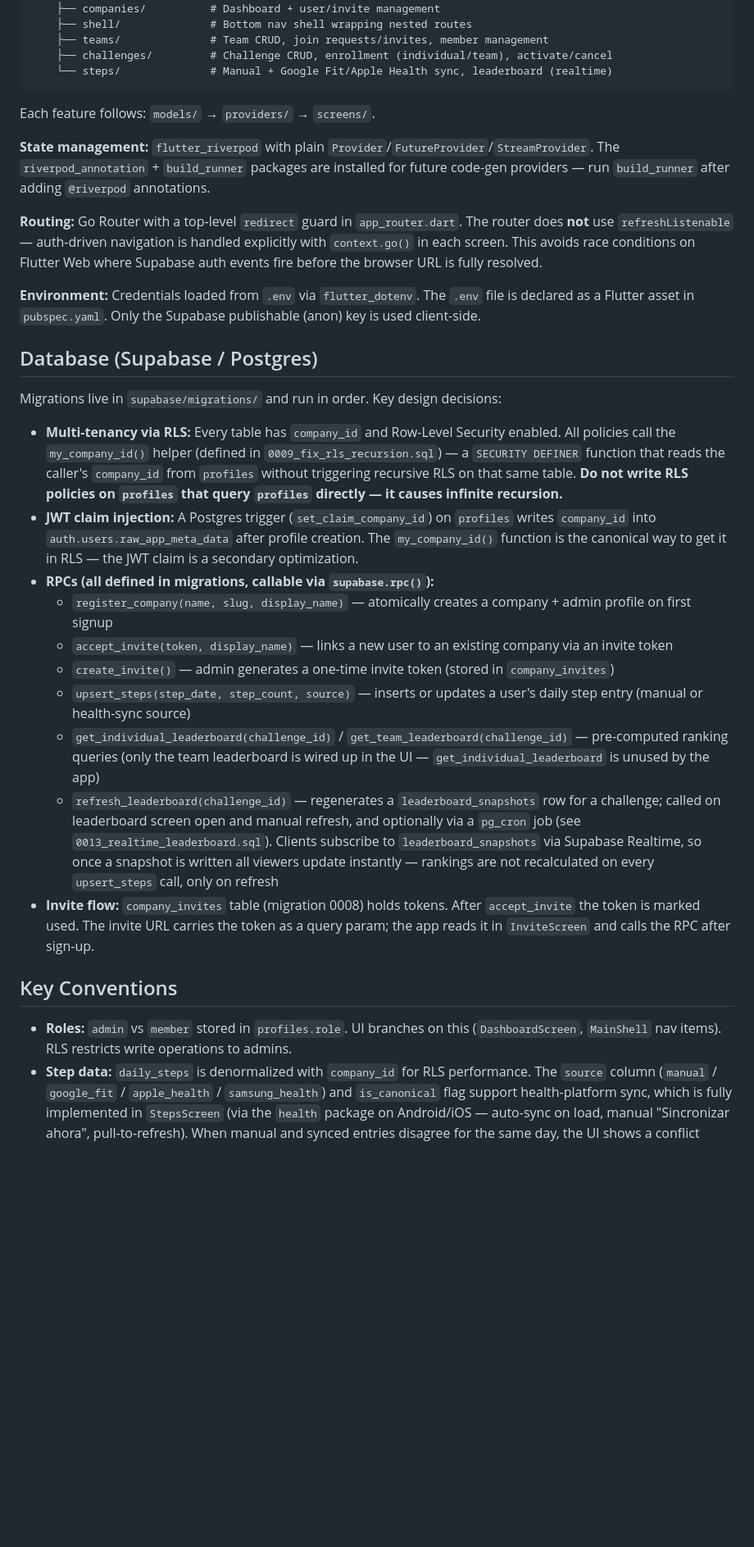
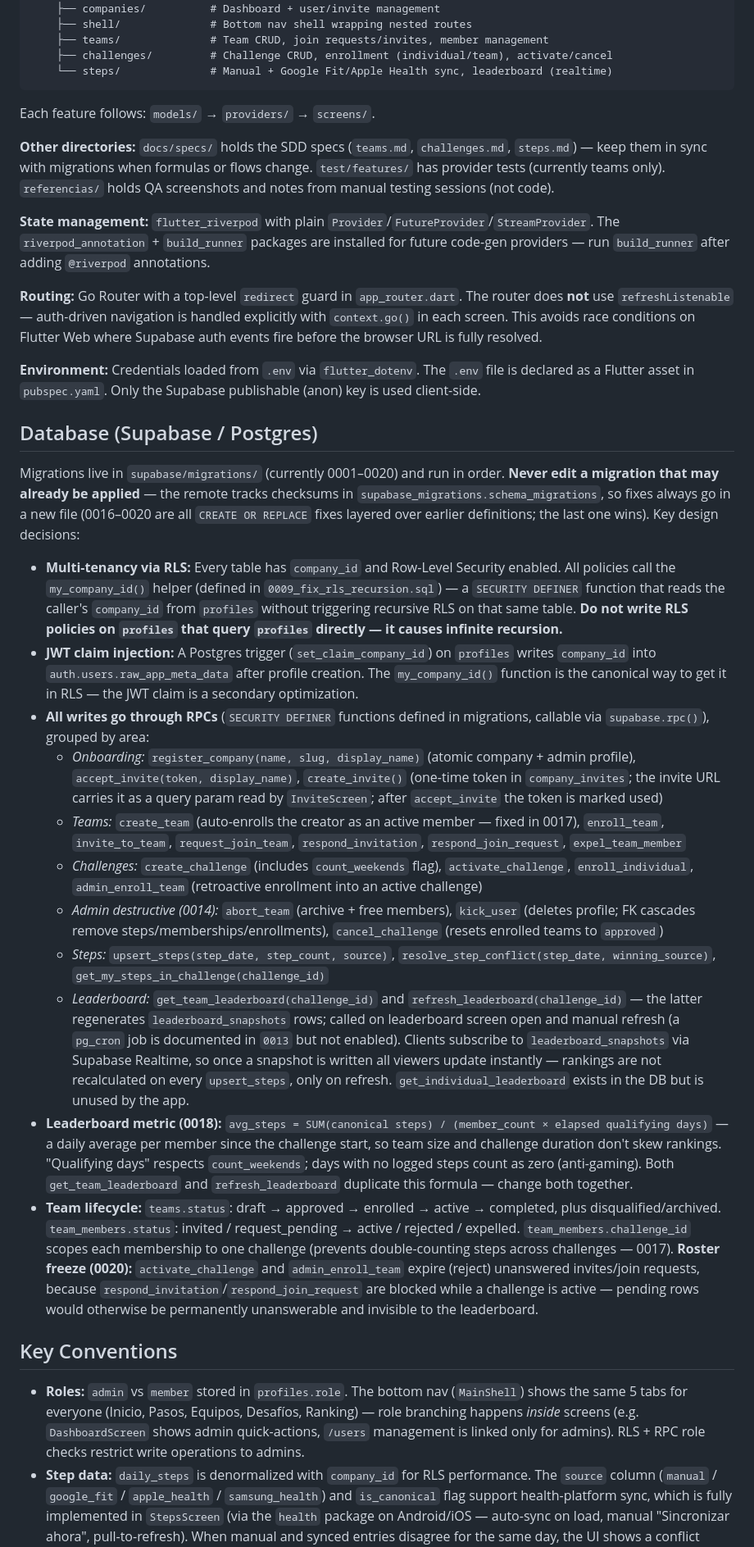
Before and after one commit to juan2cruz/HealthyWalky-, a Markdown page: CLAUDE.md, the part around one of its changes. Shown at 82% size. GitHub-like rendering; blank space fills up the shorter version.

Commit message:
docs: sync CLAUDE.md with current architecture and DB state

```diff
--- a/CLAUDE.md
+++ b/CLAUDE.md
@@ -59,6 +62,8 @@ lib/
 
 Each feature follows: `models/` → `providers/` → `screens/`.
 
+**Other directories:** `docs/specs/` holds the SDD specs (`teams.md`, `challenges.md`, `steps.md`) — keep them in sync with migrations when formulas or flows change. `test/features/` has provider tests (currently teams only). `referencias/` holds QA screenshots and notes from manual testing sessions (not code).
+
 **State management:** `flutter_riverpod` with plain `Provider`/`FutureProvider`/`StreamProvider`. The `riverpod_annotation` + `build_runner` packages are installed for future code-gen providers — run `build_runner` after adding `@riverpod` annotations.
 
 **Routing:** Go Router with a top-level `redirect` guard in `app_router.dart`. The router does **not** use `refreshListenable` — auth-driven navigation is handled explicitly with `context.go()` in each screen. This avoids race conditions on Flutter Web where Supabase auth events fire before the browser URL is fully resolved.
@@ -67,22 +72,23 @@ Each feature follows: `models/` → `providers/` → `screens/`.
 
 ## Database (Supabase / Postgres)
 
-Migrations live in `supabase/migrations/` and run in order. Key design decisions:
+Migrations live in `supabase/migrations/` (currently 0001–0020) and run in order. **Never edit a migration that may already be applied** — the remote tracks checksums in `supabase_migrations.schema_migrations`, so fixes always go in a new file (0016–0020 are all `CREATE OR REPLACE` fixes layered over earlier definitions; the last one wins). Key design decisions:
 
 - **Multi-tenancy via RLS:** Every table has `company_id` and Row-Level Security enabled. All policies call the `my_company_id()` helper (defined in `0009_fix_rls_recursion.sql`) — a `SECURITY DEFINER` function that reads the caller's `company_id` from `profiles` without triggering recursive RLS on that same table. **Do not write RLS policies on `profiles` that query `profiles` directly — it causes infinite recursion.**
 - **JWT claim injection:** A Postgres trigger (`set_claim_company_id`) on `profiles` writes `company_id` into `auth.users.raw_app_meta_data` after profile creation. The `my_company_id()` function is the canonical way to get it in RLS — the JWT claim is a secondary optimization.
-- **RPCs (all defined in migrations, callable via `supabase.rpc()`):**
-  - `register_company(name, slug, display_name)` — atomically creates a company + admin profile on first signup
-  - `accept_invite(token, display_name)` — links a new user to an existing company via an invite token
-  - `create_invite()` — admin generates a one-time invite token (stored in `company_invites`)
-  - `upsert_steps(step_date, step_count, source)` — inserts or updates a user's daily step entry (manual or health-sync source)
-  - `get_individual_leaderboard(challenge_id)` / `get_team_leaderboard(challenge_id)` — pre-computed ranking queries (only the team leaderboard is wired up in the UI — `get_individual_leaderboard` is unused by the app)
-  - `refresh_leaderboard(challenge_id)` — regenerates a `leaderboard_snapshots` row for a challenge; called on leaderboard screen open and manual refresh, and optionally via a `pg_cron` job (see `0013_realtime_leaderboard.sql`). Clients subscribe to `leaderboard_snapshots` via Supabase Realtime, so once a snapshot is written all viewers update instantly — rankings are not recalculated on every `upsert_steps` call, only on refresh
-- **Invite flow:** `company_invites` table (migration 0008) holds tokens. After `accept_invite` the token is marked used. The invite URL carries the token as a query param; the app reads it in `InviteScreen` and calls the RPC after sign-up.
+- **All writes go through RPCs** (`SECURITY DEFINER` functions defined in migrations, callable via `supabase.rpc()`), grouped by area:
+  - *Onboarding:* `register_company(name, slug, display_name)` (atomic company + admin profile), `accept_invite(token, display_name)`, `create_invite()` (one-time token in `company_invites`; the invite URL carries it as a query param read by `InviteScreen`; after `accept_invite` the token is marked used)
+  - *Teams:* `create_team` (auto-enrolls the creator as an active member — fixed in 0017), `enroll_team`, `invite_to_team`, `request_join_team`, `respond_invitation`, `respond_join_request`, `expel_team_member`
+  - *Challenges:* `create_challenge` (includes `count_weekends` flag), `activate_challenge`, `enroll_individual`, `admin_enroll_team` (retroactive enrollment into an active challenge)
+  - *Admin destructive (0014):* `abort_team` (archive + free members), `kick_user` (deletes profile; FK cascades remove steps/memberships/enrollments), `cancel_challenge` (resets enrolled teams to `approved`)
+  - *Steps:* `upsert_steps(step_date, step_count, source)`, `resolve_step_conflict(step_date, winning_source)`, `get_my_steps_in_challenge(challenge_id)`
+  - *Leaderboard:* `get_team_leaderboard(challenge_id)` and `refresh_leaderboard(challenge_id)` — the latter regenerates `leaderboard_snapshots` rows; called on leaderboard screen open and manual refresh (a `pg_cron` job is documented in `0013` but not enabled). Clients subscribe to `leaderboard_snapshots` via Supabase Realtime, so once a snapshot is written all viewers update instantly — rankings are not recalculated on every `upsert_steps`, only on refresh. `get_individual_leaderboard` exists in the DB but is unused by the app.
+- **Leaderboard metric (0018):** `avg_steps = SUM(canonical steps) / (member_count × elapsed qualifying days)` — a daily average per member since the challenge start, so team size and challenge duration don't skew rankings. "Qualifying days" respects `count_weekends`; days with no logged steps count as zero (anti-gaming). Both `get_team_leaderboard` and `refresh_leaderboard` duplicate this formula — change both together.
+- **Team lifecycle:** `teams.status`: draft → approved → enrolled → active → completed, plus disqualified/archived. `team_members.status`: invited / request_pending → active / rejected / expelled. `team_members.challenge_id` scopes each membership to one challenge (prevents double-counting steps across challenges — 0017). **Roster freeze (0020):** `activate_challenge` and `admin_enroll_team` expire (reject) unanswered invites/join requests, because `respond_invitation`/`respond_join_request` are blocked while a challenge is active — pending rows would otherwise be permanently unanswerable and invisible to the leaderboard.
 
 ## Key Conventions
 
-- **Roles:** `admin` vs `member` stored in `profiles.role`. UI branches on this (`DashboardScreen`, `MainShell` nav items). RLS restricts write operations to admins.
+- **Roles:** `admin` vs `member` stored in `profiles.role`. The bottom nav (`MainShell`) shows the same 5 tabs for everyone (Inicio, Pasos, Equipos, Desafíos, Ranking) — role branching happens *inside* screens (e.g. `DashboardScreen` shows admin quick-actions, `/users` management is linked only for admins). RLS + RPC role checks restrict write operations to admins.
 - **Step data:** `daily_steps` is denormalized with `company_id` for RLS performance. The `source` column (`manual` / `google_fit` / `apple_health` / `samsung_health`) and `is_canonical` flag support health-platform sync, which is fully implemented in `StepsScreen` (via the `health` package on Android/iOS — auto-sync on load, manual "Sincronizar ahora", pull-to-refresh). When manual and synced entries disagree for the same day, the UI shows a conflict banner letting the user pick the canonical source. Leaderboard queries always filter `WHERE is_canonical = true`.
 - **No service-role key in client:** All Supabase calls go through the publishable key; authorization is enforced entirely by RLS + RPCs.
 - **Lint rule:** The project uses `flutter_lints`. Avoid leading underscores on local variables (use `ctx`/`st` not `_ctx`/`_st` in go_router builders); avoid double underscores (`__`).
```
Also changed, not shown: other parts of CLAUDE.md (+11 -3 lines).
